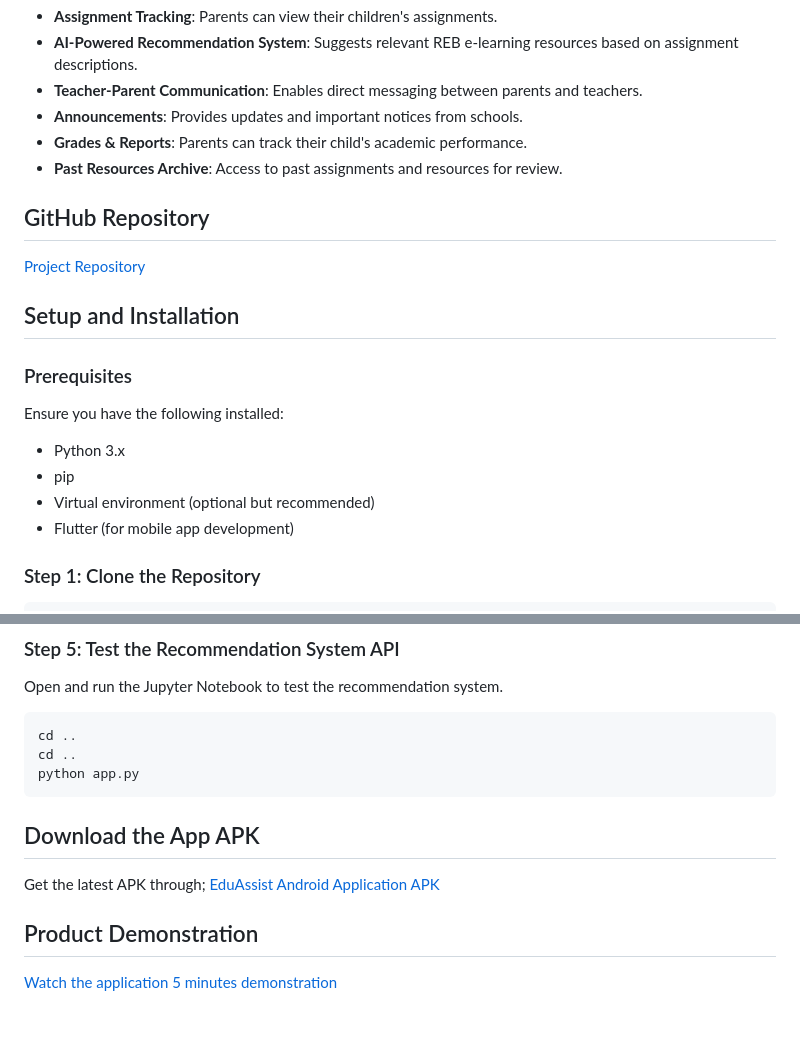
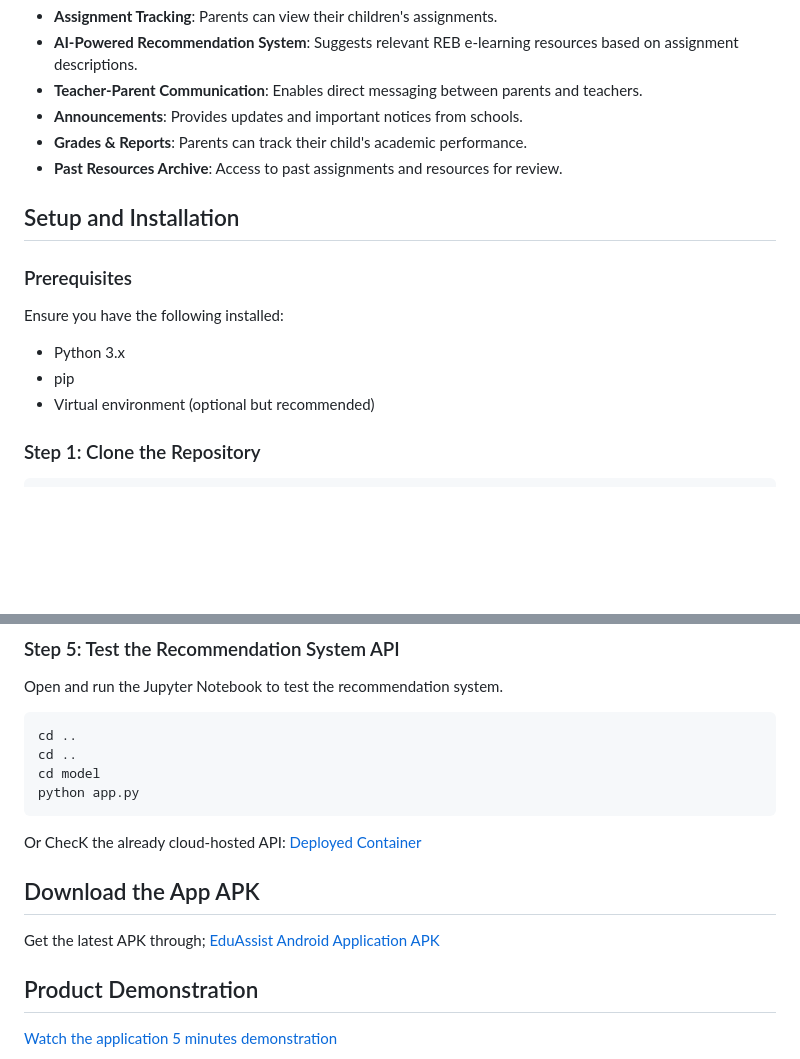
Before and after one commit to ZigaLarissa/EduAssist, a Markdown page: README.md, 2 parts joined by grey strips. Rendered like a GitHub page; blank space fills up the shorter version.

````diff
--- a/README.md
+++ b/README.md
@@ -11,9 +11,6 @@ EduAssist is a mobile application designed to keep parents actively involved in
 - **Grades & Reports**: Parents can track their child's academic performance.
 - **Past Resources Archive**: Access to past assignments and resources for review.
 
-## GitHub Repository
-[Project Repository](https://github.com/ZigaLarissa/EduAssist)
-
 ## Setup and Installation
 
 ### Prerequisites
@@ -21,7 +18,6 @@ Ensure you have the following installed:
 - Python 3.x
 - pip
 - Virtual environment (optional but recommended)
-- Flutter (for mobile app development)
 
 ### Step 1: Clone the Repository
 ```bash
@@ -54,8 +50,11 @@ Open and run the Jupyter Notebook to test the recommendation system.
 ```bash
 cd ..
 cd ..
+cd model
 python app.py
 ```
 
+Or ChecK the already cloud-hosted API: [Deployed Container](https://rcrs-image-104267375198.us-central1.run.app/docs)
+
 ## Download the App APK
 Get the latest APK through;
````
Also changed, not shown: other parts of README.md (+1 -1 lines).
